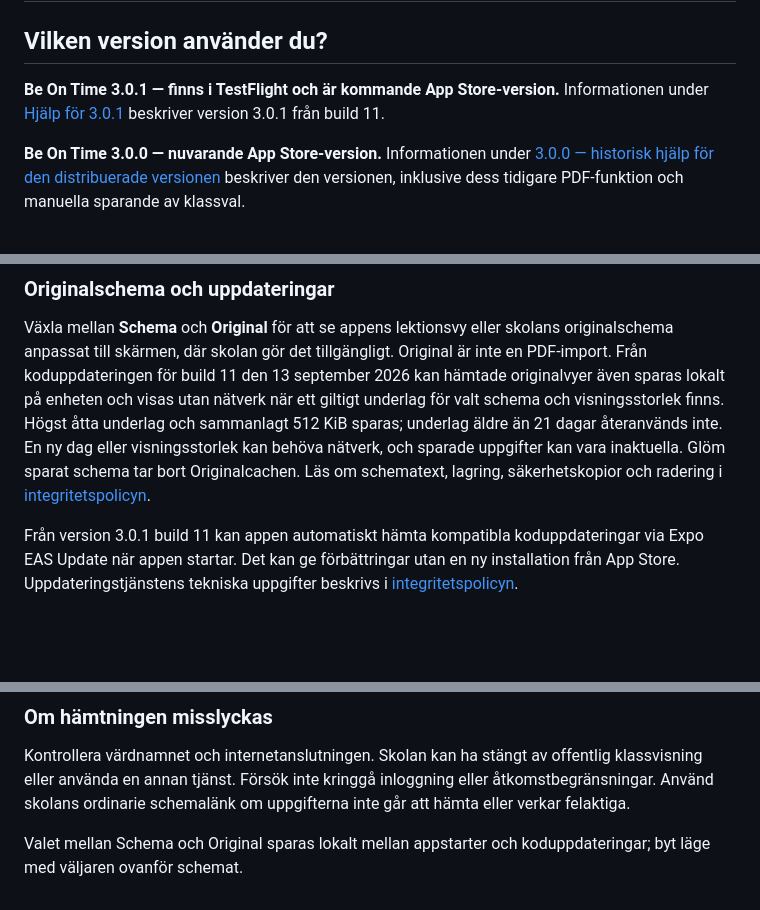
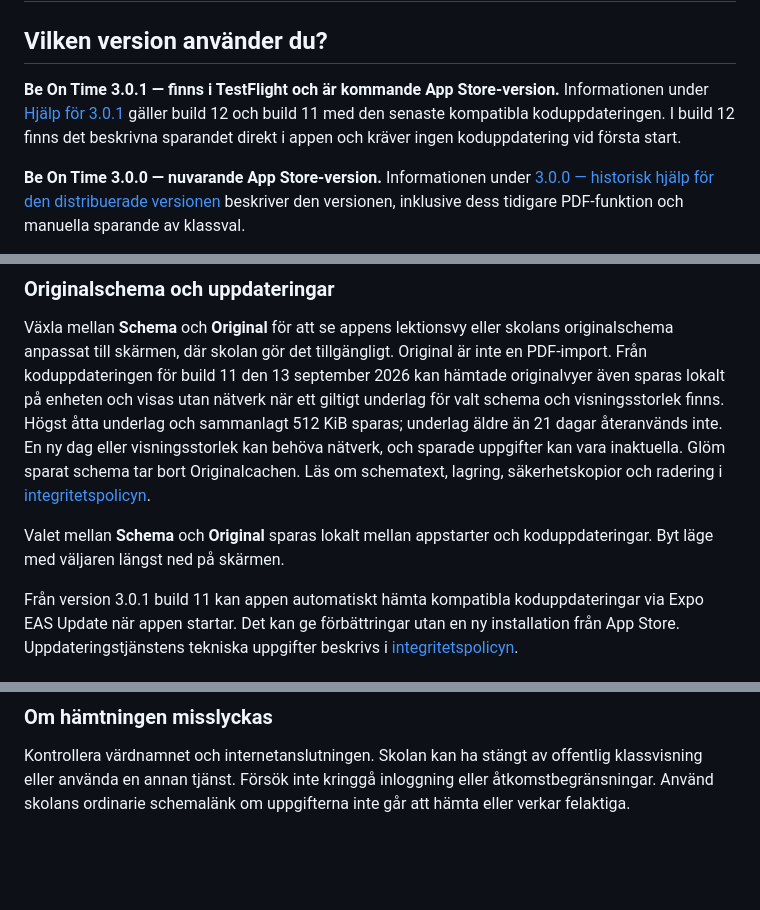
Before and after one commit to sleipner42/sleipner42.github.io, a Markdown page: README.md, 3 parts joined by grey strips. Drawn GitHub-style; blank space fills up the shorter version.

Commit message:
docs: correct build12 and bottom-selector support guidance

```diff
--- a/README.md
+++ b/README.md
@@ -2,7 +2,7 @@
 
 ## Vilken version använder du?
 
-**Be On Time 3.0.1 — finns i TestFlight och är kommande App Store-version.** Informationen under [Hjälp för 3.0.1](#301--testflight-och-kommande-app-store-version) beskriver version 3.0.1 från build 11.
+**Be On Time 3.0.1 — finns i TestFlight och är kommande App Store-version.** Informationen under [Hjälp för 3.0.1](#301--testflight-och-kommande-app-store-version) gäller build 12 och build 11 med den senaste kompatibla koduppdateringen. I build 12 finns det beskrivna sparandet direkt i appen och kräver ingen koduppdatering vid första start.
 
 **Be On Time 3.0.0 — nuvarande App Store-version.** Informationen under [3.0.0 — historisk hjälp för den distribuerade versionen](#300--historisk-hjälp-för-den-distribuerade-versionen) beskriver den versionen, inklusive dess tidigare PDF-funktion och manuella sparande av klassval.
 
@@ -29,6 +29,8 @@ Ange aldrig lösenord, BankID-uppgifter eller personnummer i appen. Be On Time h
 ### Originalschema och uppdateringar
 
 Växla mellan **Schema** och **Original** för att se appens lektionsvy eller skolans originalschema anpassat till skärmen, där skolan gör det tillgängligt. Original är inte en PDF-import. Från koduppdateringen för build 11 den 13 september 2026 kan hämtade originalvyer även sparas lokalt på enheten och visas utan nätverk när ett giltigt underlag för valt schema och visningsstorlek finns. Högst åtta underlag och sammanlagt 512 KiB sparas; underlag äldre än 21 dagar återanvänds inte. En ny dag eller visningsstorlek kan behöva nätverk, och sparade uppgifter kan vara inaktuella. Glöm sparat schema tar bort Originalcachen. Läs om schematext, lagring, säkerhetskopior och radering i [integritetspolicyn](PRIVACY.md).
+
+Valet mellan **Schema** och **Original** sparas lokalt mellan appstarter och koduppdateringar. Byt läge med väljaren längst ned på skärmen.
 
 Från version 3.0.1 build 11 kan appen automatiskt hämta kompatibla koduppdateringar via Expo EAS Update när appen startar. Det kan ge förbättringar utan en ny installation från App Store. Uppdateringstjänstens tekniska uppgifter beskrivs i [integritetspolicyn](PRIVACY.md).
 
@@ -87,5 +89,3 @@ Version 3.0.0 har ännu inte originalbilder av scheman, Schema-ID/personnummer,
 ### Om hämtningen misslyckas
 
 Kontrollera värdnamnet och internetanslutningen. Skolan kan ha stängt av offentlig klassvisning eller använda en annan tjänst. Försök inte kringgå inloggning eller åtkomstbegränsningar. Använd skolans ordinarie schemalänk om uppgifterna inte går att hämta eller verkar felaktiga.
-
-Valet mellan Schema och Original sparas lokalt mellan appstarter och koduppdateringar; byt läge med väljaren ovanför schemat.
```
